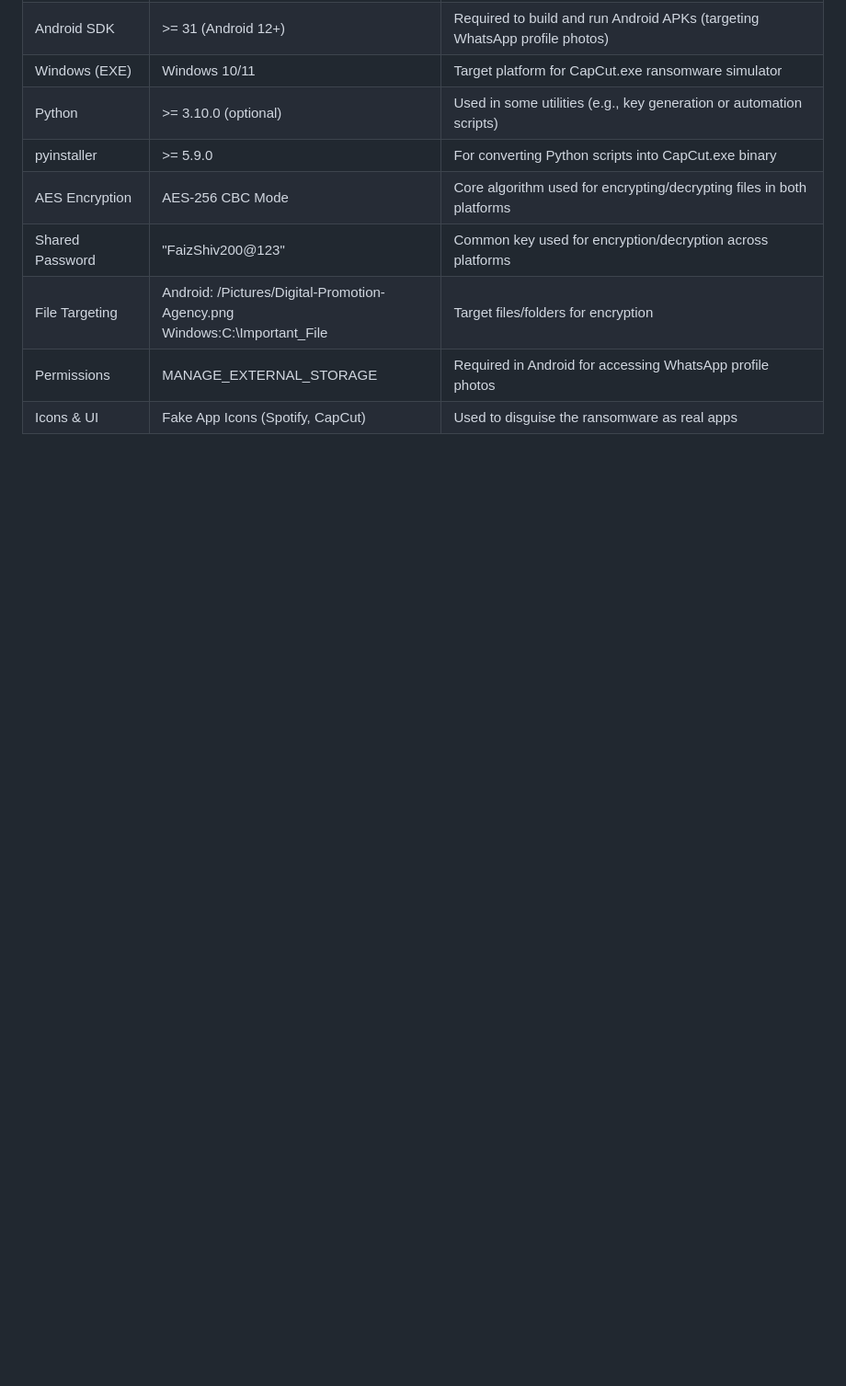
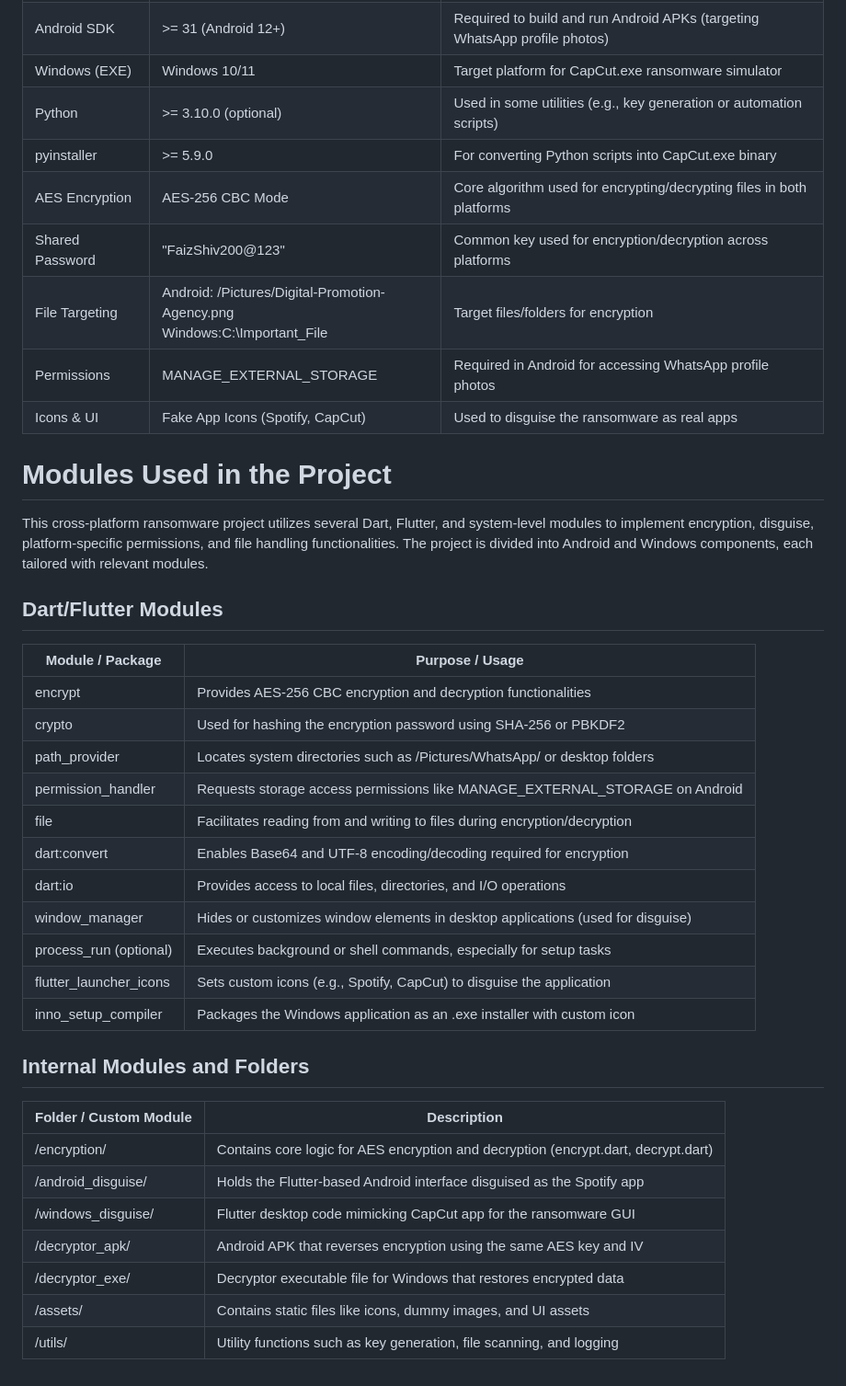
Before and after one commit to FaizalRahman01/Ransomware_Simulator, a Markdown page: README.md, the part around the change. Shown at 92% size. Drawn GitHub-style; blank space fills up the shorter version.

```diff
--- a/README.md
+++ b/README.md
@@ -583,3 +583,35 @@ Misuse of this information may lead to serious legal consequences.
 | File Targeting | Android: /Pictures/Digital-Promotion-Agency.png <br> Windows:C:\Important_File | Target files/folders for encryption |
 | Permissions | MANAGE_EXTERNAL_STORAGE | Required in Android for accessing WhatsApp profile photos |
 | Icons & UI | Fake App Icons (Spotify, CapCut) | Used to disguise the ransomware as real apps |
+
+# Modules Used in the Project
+
+This cross-platform ransomware project utilizes several Dart, Flutter, and system-level modules to implement encryption, disguise, platform-specific permissions, and file handling functionalities. The project is divided into Android and Windows components, each tailored with relevant modules.
+
+## Dart/Flutter Modules
+
+| Module / Package | Purpose / Usage |
+|------------------|-----------------|
+| encrypt | Provides AES-256 CBC encryption and decryption functionalities |
+| crypto | Used for hashing the encryption password using SHA-256 or PBKDF2 |
+| path_provider | Locates system directories such as /Pictures/WhatsApp/ or desktop folders |
+| permission_handler | Requests storage access permissions like MANAGE_EXTERNAL_STORAGE on Android |
+| file | Facilitates reading from and writing to files during encryption/decryption |
+| dart:convert | Enables Base64 and UTF-8 encoding/decoding required for encryption |
+| dart:io | Provides access to local files, directories, and I/O operations |
+| window_manager | Hides or customizes window elements in desktop applications (used for disguise) |
+| process_run (optional) | Executes background or shell commands, especially for setup tasks |
+| flutter_launcher_icons | Sets custom icons (e.g., Spotify, CapCut) to disguise the application |
+| inno_setup_compiler | Packages the Windows application as an .exe installer with custom icon |
+
+## Internal Modules and Folders
+
+| Folder / Custom Module | Description |
+|-------------------------|-------------|
+| /encryption/ | Contains core logic for AES encryption and decryption (encrypt.dart, decrypt.dart) |
+| /android_disguise/ | Holds the Flutter-based Android interface disguised as the Spotify app |
+| /windows_disguise/ | Flutter desktop code mimicking CapCut app for the ransomware GUI |
+| /decryptor_apk/ | Android APK that reverses encryption using the same AES key and IV |
+| /decryptor_exe/ | Decryptor executable file for Windows that restores encrypted data |
+| /assets/ | Contains static files like icons, dummy images, and UI assets |
+| /utils/ | Utility functions such as key generation, file scanning, and logging |
```
